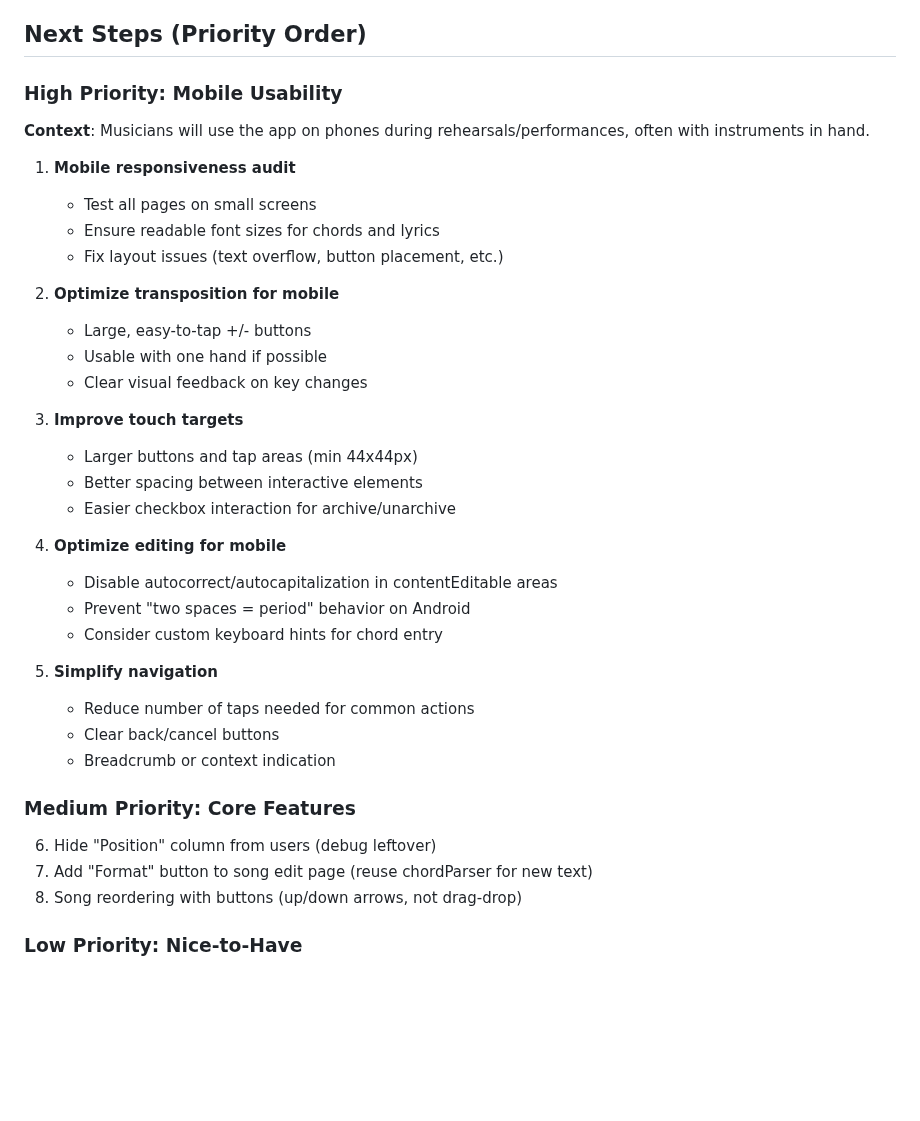
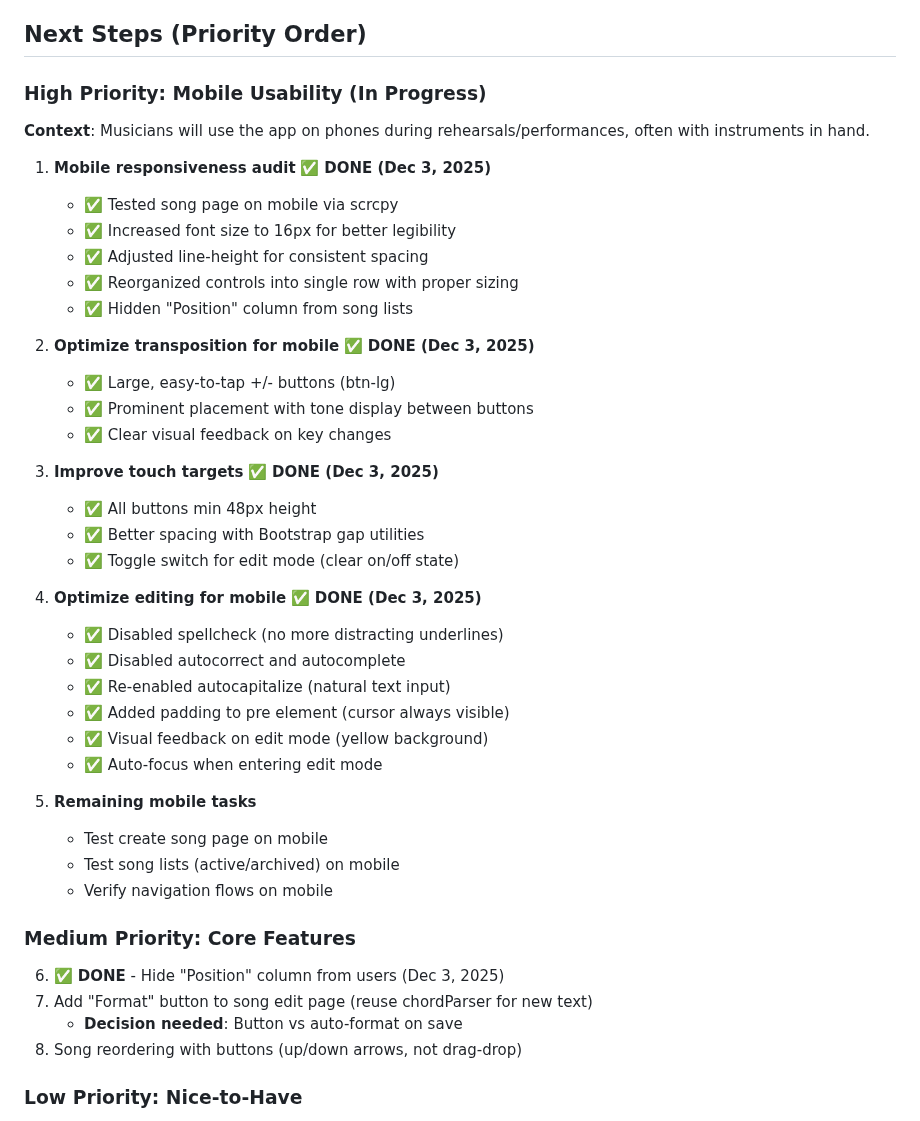
Before and after one commit to robertocunha/sigalacifra, a Markdown page: CLAUDE.md, the part around the change. Rendered like a GitHub page; blank space fills up the shorter version.

Commit message:
docs: update Next Steps with completed mobile improvements
- Mark mobile usability items 1-4 as completed (Dec 3, 2025)
- Detail specific improvements made (fonts, controls, editing UX)
- Update remaining tasks (test other pages, format button, reordering)
- Show clear progress on mobile optimization goals

```diff
--- a/CLAUDE.md
+++ b/CLAUDE.md
@@ -94,38 +94,44 @@ Collection: `musicas`
 
 ## Next Steps (Priority Order)
 
-### High Priority: Mobile Usability
+### High Priority: Mobile Usability (In Progress)
 **Context**: Musicians will use the app on phones during rehearsals/performances, often with instruments in hand.
 
-1. **Mobile responsiveness audit**
-   - Test all pages on small screens
-   - Ensure readable font sizes for chords and lyrics
-   - Fix layout issues (text overflow, button placement, etc.)
+1. **Mobile responsiveness audit** ✅ **DONE (Dec 3, 2025)**
+   - ✅ Tested song page on mobile via scrcpy
+   - ✅ Increased font size to 16px for better legibility
+   - ✅ Adjusted line-height for consistent spacing
+   - ✅ Reorganized controls into single row with proper sizing
+   - ✅ Hidden "Position" column from song lists
 
-2. **Optimize transposition for mobile**
-   - Large, easy-to-tap +/- buttons
-   - Usable with one hand if possible
-   - Clear visual feedback on key changes
+2. **Optimize transposition for mobile** ✅ **DONE (Dec 3, 2025)**
+   - ✅ Large, easy-to-tap +/- buttons (btn-lg)
+   - ✅ Prominent placement with tone display between buttons
+   - ✅ Clear visual feedback on key changes
 
-3. **Improve touch targets**
-   - Larger buttons and tap areas (min 44x44px)
-   - Better spacing between interactive elements
-   - Easier checkbox interaction for archive/unarchive
+3. **Improve touch targets** ✅ **DONE (Dec 3, 2025)**
+   - ✅ All buttons min 48px height
+   - ✅ Better spacing with Bootstrap gap utilities
+   - ✅ Toggle switch for edit mode (clear on/off state)
 
-4. **Optimize editing for mobile**
-   - Disable autocorrect/autocapitalization in contentEditable areas
-   - Prevent "two spaces = period" behavior on Android
-   - Consider custom keyboard hints for chord entry
+4. **Optimize editing for mobile** ✅ **DONE (Dec 3, 2025)**
+   - ✅ Disabled spellcheck (no more distracting underlines)
+   - ✅ Disabled autocorrect and autocomplete
+   - ✅ Re-enabled autocapitalize (natural text input)
+   - ✅ Added padding to pre element (cursor always visible)
+   - ✅ Visual feedback on edit mode (yellow background)
+   - ✅ Auto-focus when entering edit mode
 
-5. **Simplify navigation**
-   - Reduce number of taps needed for common actions
-   - Clear back/cancel buttons
-   - Breadcrumb or context indication
+5. **Remaining mobile tasks**
+   - Test create song page on mobile
+   - Test song lists (active/archived) on mobile
+   - Verify navigation flows on mobile
 
 ### Medium Priority: Core Features
 
-6. Hide "Position" column from users (debug leftover)
+6. ✅ **DONE** - Hide "Position" column from users (Dec 3, 2025)
 7. Add "Format" button to song edit page (reuse chordParser for new text)
+   - **Decision needed**: Button vs auto-format on save
 8. Song reordering with buttons (up/down arrows, not drag-drop)
 
 ### Low Priority: Nice-to-Have
```
